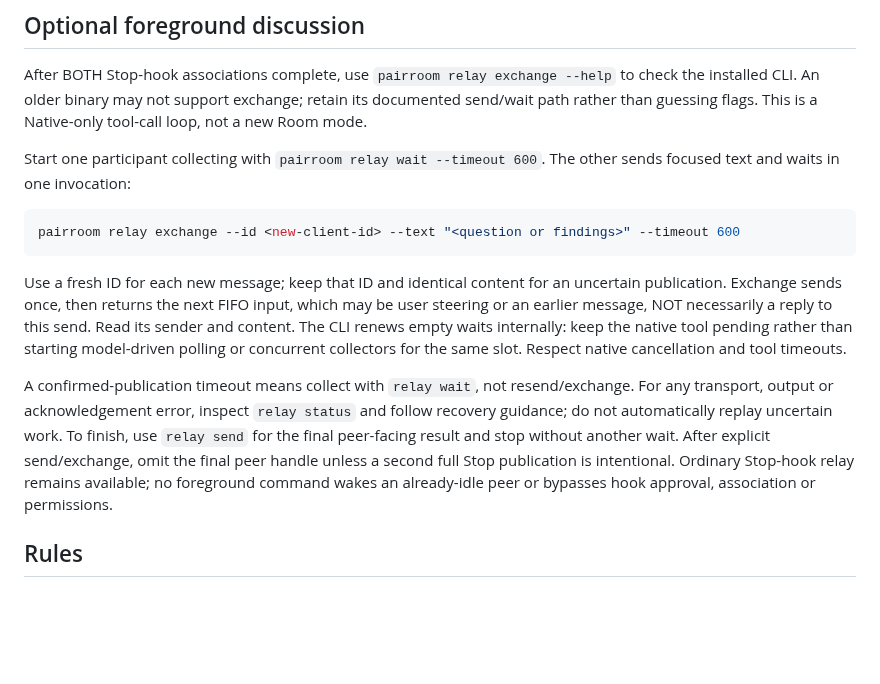
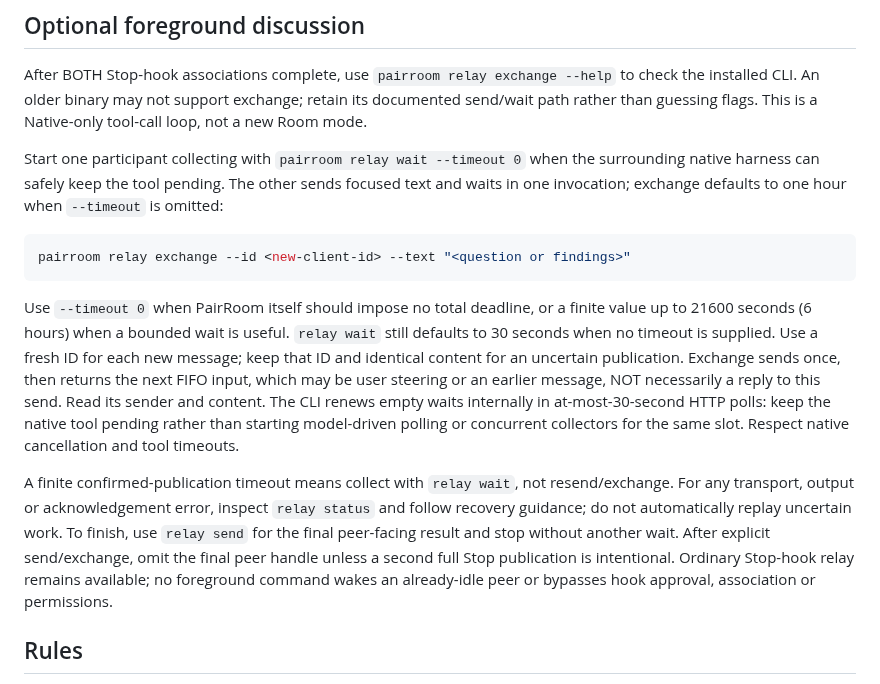
Before and after one commit to sean2077/pairroom, a Markdown page: skills/pairroom-relay/SKILL.md, the part around the change. GitHub-like rendering; blank space fills up the shorter version.

Commit message:
docs: recommend long and unbounded foreground exchange waits

````diff
--- a/skills/pairroom-relay/SKILL.md
+++ b/skills/pairroom-relay/SKILL.md
@@ -36,15 +36,15 @@ Reuse the associated Room for follow-up reviews unless the user requests another
 
 After BOTH Stop-hook associations complete, use `pairroom relay exchange --help` to check the installed CLI. An older binary may not support exchange; retain its documented send/wait path rather than guessing flags. This is a Native-only tool-call loop, not a new Room mode.
 
-Start one participant collecting with `pairroom relay wait --timeout 600`. The other sends focused text and waits in one invocation:
+Start one participant collecting with `pairroom relay wait --timeout 0` when the surrounding native harness can safely keep the tool pending. The other sends focused text and waits in one invocation; exchange defaults to one hour when `--timeout` is omitted:
 
 ```bash
-pairroom relay exchange --id <new-client-id> --text "<question or findings>" --timeout 600
+pairroom relay exchange --id <new-client-id> --text "<question or findings>"
 ```
 
-Use a fresh ID for each new message; keep that ID and identical content for an uncertain publication. Exchange sends once, then returns the next FIFO input, which may be user steering or an earlier message, NOT necessarily a reply to this send. Read its sender and content. The CLI renews empty waits internally: keep the native tool pending rather than starting model-driven polling or concurrent collectors for the same slot. Respect native cancellation and tool timeouts.
+Use `--timeout 0` when PairRoom itself should impose no total deadline, or a finite value up to 21600 seconds (6 hours) when a bounded wait is useful. `relay wait` still defaults to 30 seconds when no timeout is supplied. Use a fresh ID for each new message; keep that ID and identical content for an uncertain publication. Exchange sends once, then returns the next FIFO input, which may be user steering or an earlier message, NOT necessarily a reply to this send. Read its sender and content. The CLI renews empty waits internally in at-most-30-second HTTP polls: keep the native tool pending rather than starting model-driven polling or concurrent collectors for the same slot. Respect native cancellation and tool timeouts.
 
-A confirmed-publication timeout means collect with `relay wait`, not resend/exchange. For any transport, output or acknowledgement error, inspect `relay status` and follow recovery guidance; do not automatically replay uncertain work. To finish, use `relay send` for the final peer-facing result and stop without another wait. After explicit send/exchange, omit the final peer handle unless a second full Stop publication is intentional. Ordinary Stop-hook relay remains available; no foreground command wakes an already-idle peer or bypasses hook approval, association or permissions.
+A finite confirmed-publication timeout means collect with `relay wait`, not resend/exchange. For any transport, output or acknowledgement error, inspect `relay status` and follow recovery guidance; do not automatically replay uncertain work. To finish, use `relay send` for the final peer-facing result and stop without another wait. After explicit send/exchange, omit the final peer handle unless a second full Stop publication is intentional. Ordinary Stop-hook relay remains available; no foreground command wakes an already-idle peer or bypasses hook approval, association or permissions.
 
 ## Rules
 
````
